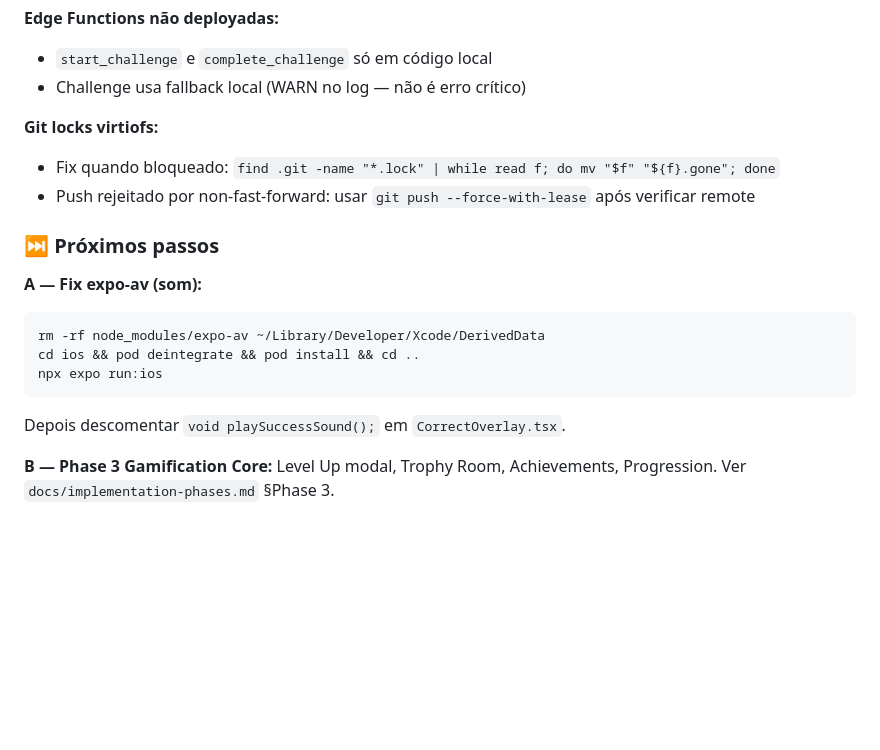
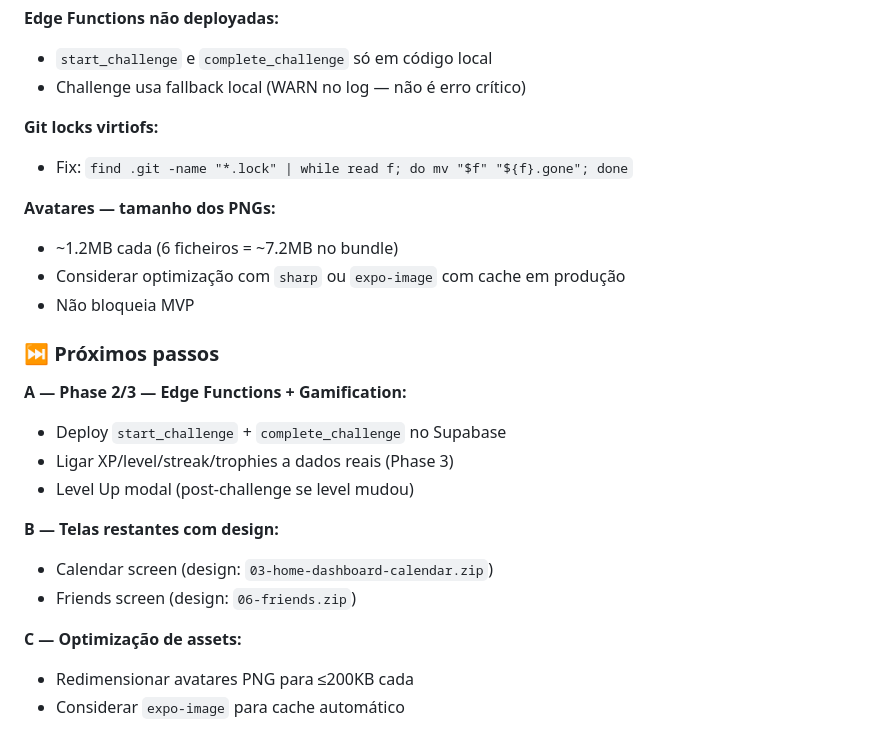
Before and after one commit to Luizeduardompf/MathHeroKids-UI, a Markdown page: .ai/session-handoff.md, the part around one of its changes. Drawn GitHub-style; blank space fills up the shorter version.

````diff
--- a/.ai/session-handoff.md
+++ b/.ai/session-handoff.md
@@ -54,19 +75,24 @@ ESTADO: LIVRE
 - Challenge usa fallback local (WARN no log — não é erro crítico)
 
 **Git locks virtiofs:**
-- Fix quando bloqueado: `find .git -name "*.lock" | while read f; do mv "$f" "${f}.gone"; done`
-- Push rejeitado por non-fast-forward: usar `git push --force-with-lease` após verificar remote
+- Fix: `find .git -name "*.lock" | while read f; do mv "$f" "${f}.gone"; done`
+
+**Avatares — tamanho dos PNGs:**
+- ~1.2MB cada (6 ficheiros = ~7.2MB no bundle)
+- Considerar optimização com `sharp` ou `expo-image` com cache em produção
+- Não bloqueia MVP
 
 ### ⏭️ Próximos passos
 
-**A — Fix expo-av (som):**
-```bash
-rm -rf node_modules/expo-av ~/Library/Developer/Xcode/DerivedData
-cd ios && pod deintegrate && pod install && cd ..
-npx expo run:ios
-```
-Depois descomentar `void playSuccessSound();` em `CorrectOverlay.tsx`.
+**A — Phase 2/3 — Edge Functions + Gamification:**
+- Deploy `start_challenge` + `complete_challenge` no Supabase
+- Ligar XP/level/streak/trophies a dados reais (Phase 3)
+- Level Up modal (post-challenge se level mudou)
 
-**B — Phase 3 Gamification Core:**
-Level Up modal, Trophy Room, Achievements, Progression.
-Ver `docs/implementation-phases.md` §Phase 3.
+**B — Telas restantes com design:**
+- Calendar screen (design: `03-home-dashboard-calendar.zip`)
+- Friends screen (design: `06-friends.zip`)
+
+**C — Optimização de assets:**
+- Redimensionar avatares PNG para ≤200KB cada
+- Considerar `expo-image` para cache automático
````
Also changed, not shown: other parts of .ai/session-handoff.md (+49 -28 lines).
